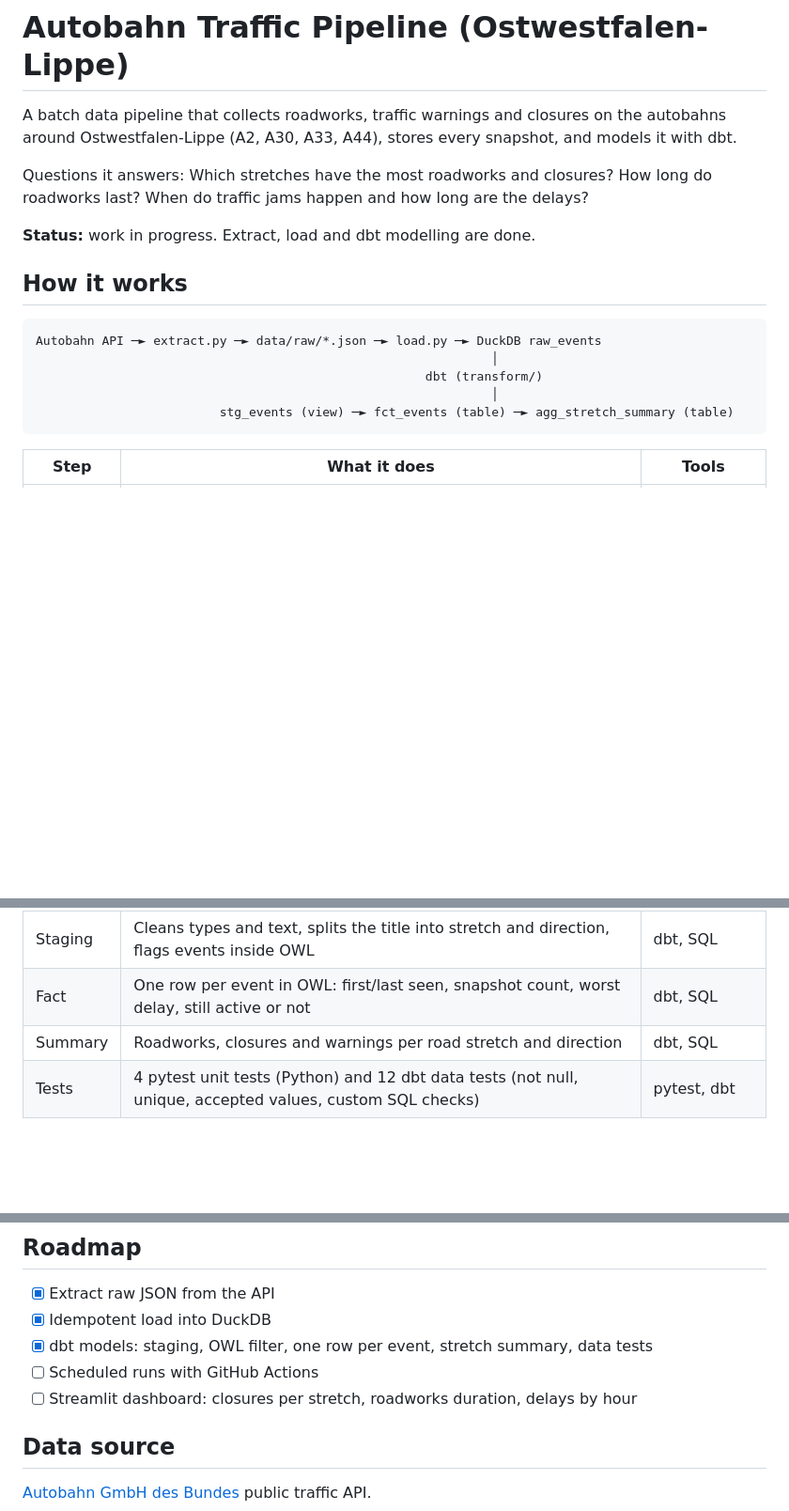
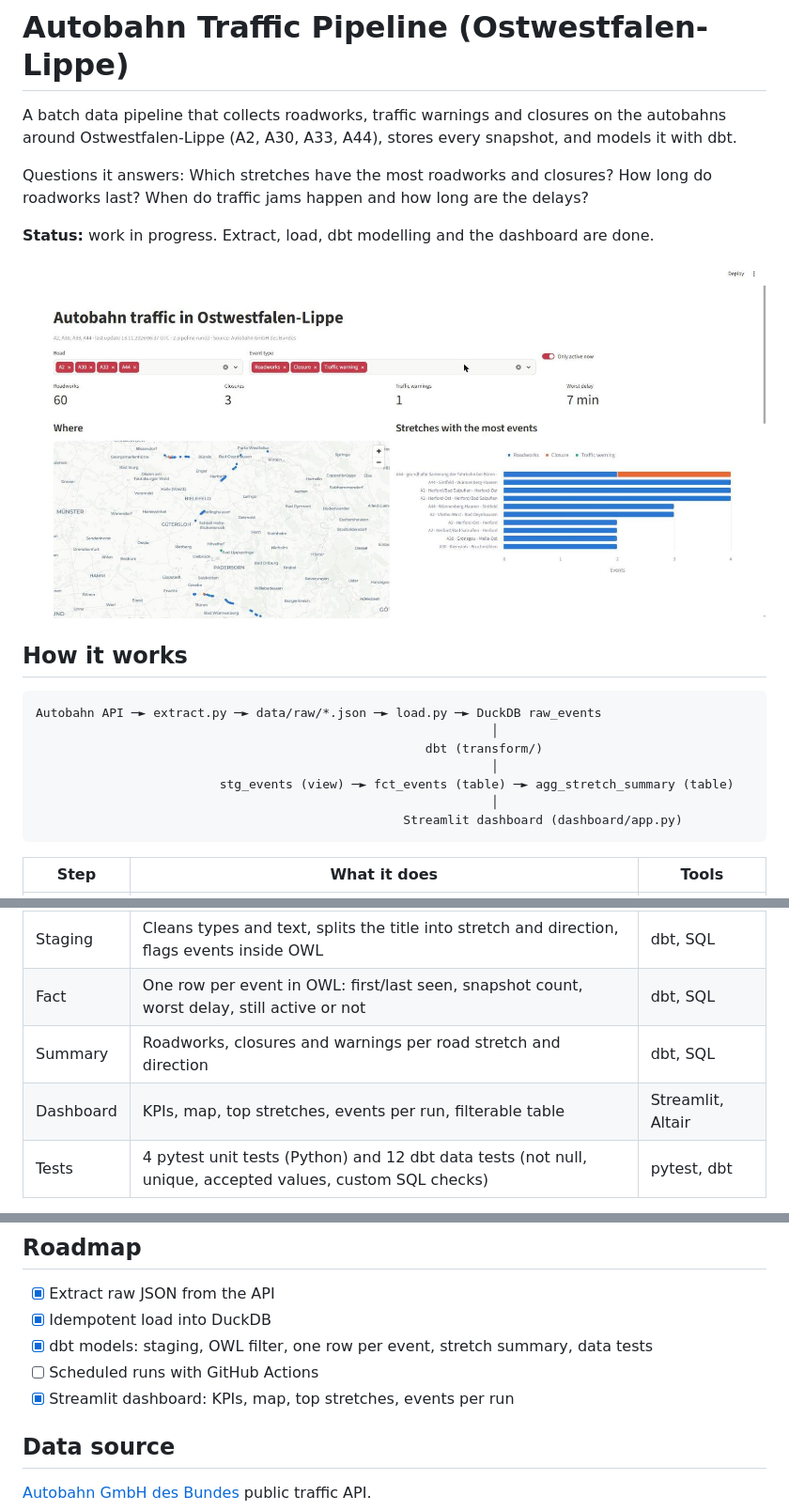
Before and after one commit to moosaayoubjatoi/autobahn-traffic-pipeline, a Markdown page: README.md, 3 parts joined by grey strips. Shown at 94% size. GitHub-like rendering; pictures changed too: docs/dashboard.jpg (added); blank space fills up the shorter version.

Commit message:
Add Streamlit dashboard; tighten OWL filter and clean stretch names
Co-Authored-By: Claude Opus 5.5 <noreply@anthropic.com>

````diff
--- a/README.md
+++ b/README.md
@@ -6,7 +6,9 @@ around Ostwestfalen-Lippe (A2, A30, A33, A44), stores every snapshot, and models
 Questions it answers: Which stretches have the most roadworks and closures? How long do
 roadworks last? When do traffic jams happen and how long are the delays?
 
-**Status:** work in progress. Extract, load and dbt modelling are done.
+**Status:** work in progress. Extract, load, dbt modelling and the dashboard are done.
+
+![Dashboard](docs/dashboard.jpg)
 
 ## How it works
 
@@ -16,6 +18,8 @@ Autobahn API ─► extract.py ─► data/raw/*.json ─► load.py ─► Duck
                                                      dbt (transform/)
                                                               │
                          stg_events (view) ─► fct_events (table) ─► agg_stretch_summary (table)
+                                                              │
+                                                  Streamlit dashboard (dashboard/app.py)
 ```
 
 | Step | What it does | Tools |
@@ -25,6 +29,7 @@ Autobahn API ─► extract.py ─► data/raw/*.json ─► load.py ─► Duck
 | Staging | Cleans types and text, splits the title into stretch and direction, flags events inside OWL | dbt, SQL |
 | Fact | One row per event in OWL: first/last seen, snapshot count, worst delay, still active or not | dbt, SQL |
 | Summary | Roadworks, closures and warnings per road stretch and direction | dbt, SQL |
+| Dashboard | KPIs, map, top stretches, events per run, filterable table | Streamlit, Altair |
 | Tests | 4 pytest unit tests (Python) and 12 dbt data tests (not null, unique, accepted values, custom SQL checks) | pytest, dbt |
 
 Each run is a snapshot. Running the pipeline repeatedly shows when an event first appeared
@@ -58,7 +64,7 @@ No API key or registration needed. The steps can also run one at a time:
 - [x] Idempotent load into DuckDB
 - [x] dbt models: staging, OWL filter, one row per event, stretch summary, data tests
 - [ ] Scheduled runs with GitHub Actions
-- [ ] Streamlit dashboard: closures per stretch, roadworks duration, delays by hour
+- [x] Streamlit dashboard: KPIs, map, top stretches, events per run
 
 ## Data source
 
````
Also changed, not shown: other parts of README.md (+1 -0 lines), 4 other files.
